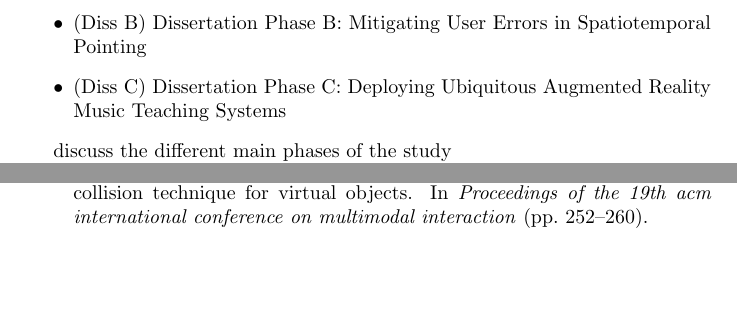
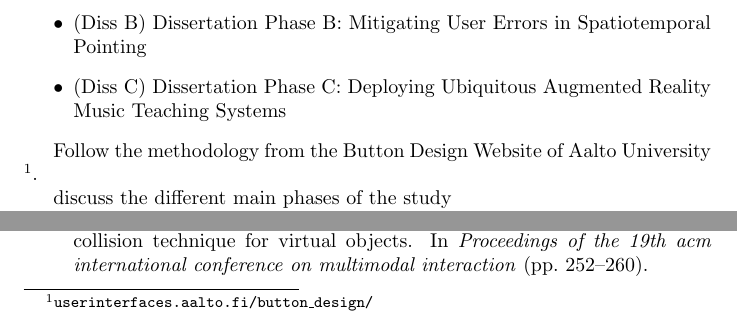
Before and after one commit to jrdndj/spatiotemporal_researchstatement, a LaTeX paper (main.tex): two parts of page 8 of 9, joined at a grey line, cut so that both start at the same text, the shorter picture padded with empty space. Compiled offline with pdfLaTeX.

Commit message:
added methodology following the button fdvv models approach by yichi liao et al

```diff
--- a/main.tex
+++ b/main.tex
@@ -3,7 +3,7 @@
 \usepackage{apacite}
 \usepackage{graphicx}
 \usepackage{pdflscape}
-
+\usepackage{url}
 
 
 
@@ -106,8 +106,9 @@ This research shall have five (5) distinct phases that are reflected and seen on
     \item (Diss A) Dissertation Phase A: Building Models of Expert and Novice Transient Actions
     \item (Diss B) Dissertation Phase B: Mitigating User Errors in Spatiotemporal Pointing
     \item (Diss C) Dissertation Phase C: Deploying Ubiquitous Augmented Reality Music Teaching Systems
+\end{itemize}
 
-\end{itemize}
+Follow the methodology from the Button Design Website of Aalto University \footnote{\url{userinterfaces.aalto.fi/button_design/}}.
 
 discuss the different main phases of the study\\
 what information do we need to collect?\\
```
